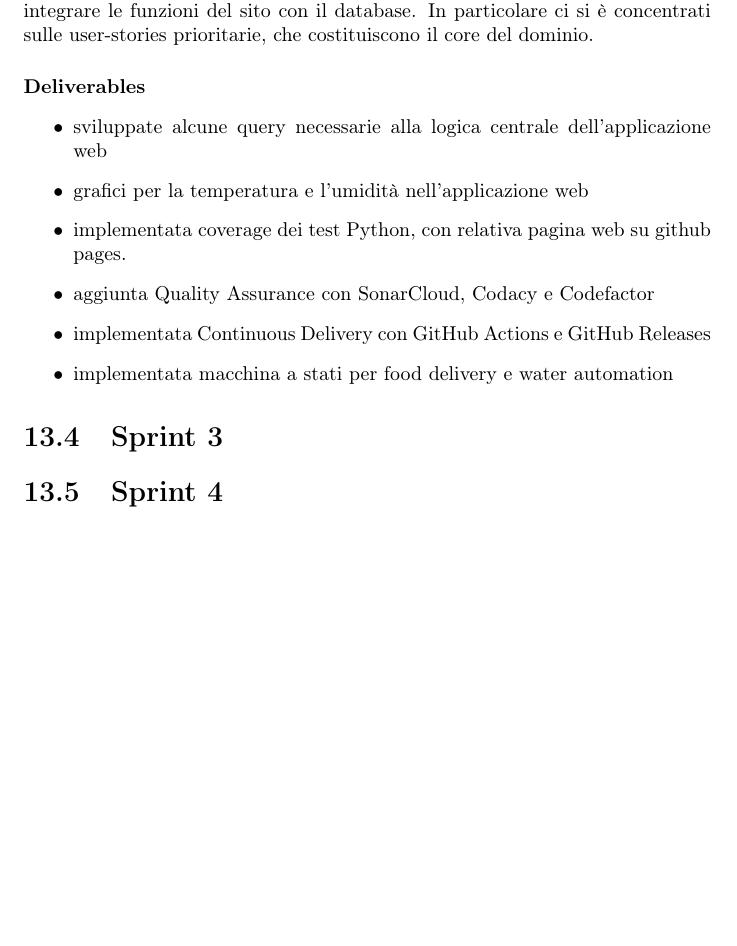
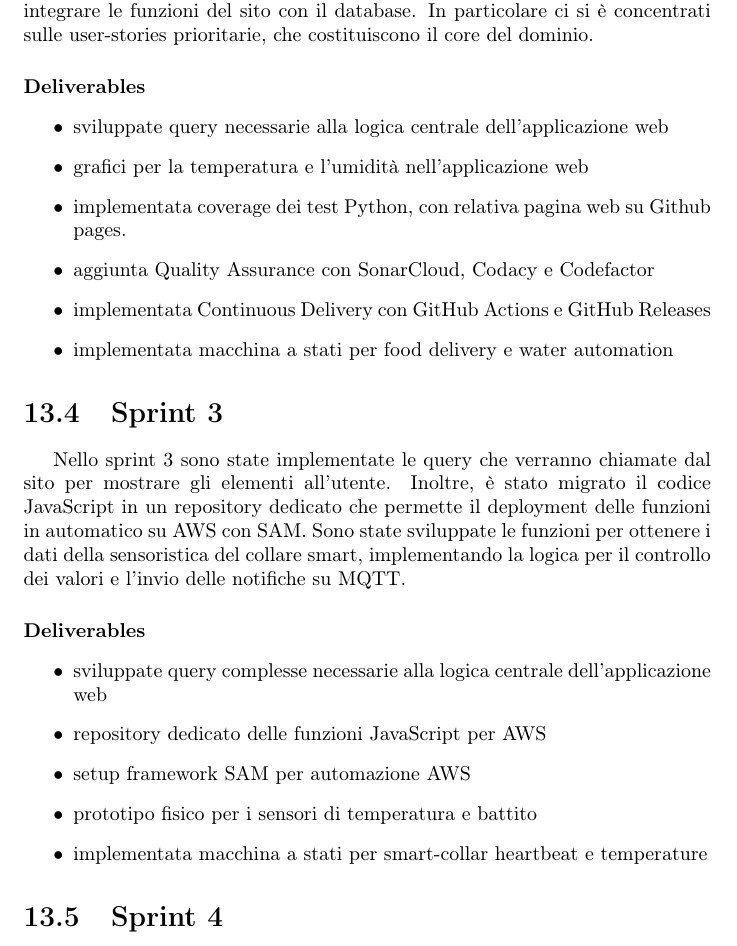
Before and after one commit to SmartDogHouse/Report, a LaTeX document (main.tex, which reads Tex/Sprints.tex): part of page 53 of 55, cut so that both start at the same text, the shorter picture padded with empty space. Compiled offline with pdfLaTeX.

Commit message:
Closing Sprint 3

```diff
--- a/Tex/Sprints.tex
+++ b/Tex/Sprints.tex
@@ -49,15 +49,23 @@ al termine di questo sprint sono state implementate le funzioni base dei maggior
 Nello sprint 2 il focus è stato sul realizzare la logica d'orchestrazione della sensoristica e l'integrazione tra essa e l'applicativo per mezzo del protocollo MQTT. Sono stati prodotti gli artefatti di documentazione e schemi esemplificativi. Inoltre, è stato dato peso alla creazione delle query che permettono di integrare le funzioni del sito con il database. In particolare ci si è concentrati sulle user-stories prioritarie, che costituiscono il core del dominio.
 \paragraph{Deliverables}
 \begin{itemize}
-    \item sviluppate alcune query necessarie alla logica centrale dell'applicazione web
+    \item sviluppate query necessarie alla logica centrale dell'applicazione web
     \item grafici per la temperatura e l'umidità nell'applicazione web
-    \item implementata coverage dei test Python, con relativa pagina web su github pages.
+    \item implementata coverage dei test Python, con relativa pagina web su Github pages.
     \item aggiunta Quality Assurance con SonarCloud, Codacy e Codefactor
     \item implementata Continuous Delivery con GitHub Actions e GitHub Releases
     \item implementata macchina a stati per food delivery e water automation
 \end{itemize}
 
 \section{Sprint 3}
-
+Nello sprint 3 sono state implementate le query che verranno chiamate dal sito per mostrare gli elementi all'utente. Inoltre, è stato migrato il codice JavaScript in un repository dedicato che permette il deployment delle funzioni in automatico su AWS con SAM. Sono state sviluppate le funzioni per ottenere i dati della sensoristica del collare smart, implementando la logica per il controllo dei valori e l'invio delle notifiche su MQTT.
+\paragraph{Deliverables}
+\begin{itemize}
+    \item sviluppate query complesse necessarie alla logica centrale dell'applicazione web
+    \item repository dedicato delle funzioni JavaScript per AWS
+    \item setup framework SAM per automazione AWS
+    \item prototipo fisico per i sensori di temperatura e battito
+    \item implementata macchina a stati per smart-collar heartbeat e temperature
+\end{itemize}
 
 \section{Sprint 4}
```
